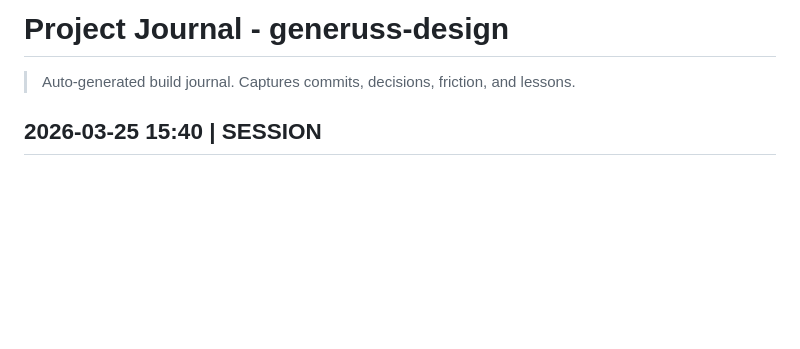
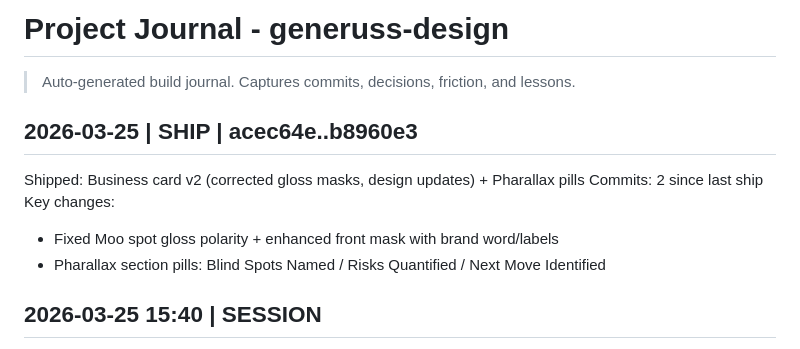
Before and after one commit to washyaderner/generuss-design, a Markdown page: journal.md, the part around the change. Rendered like a GitHub page; blank space fills up the shorter version.

Commit message:
chore: sync journal entries from card + portfolio session
Co-Authored-By: Claude Opus 4.6 (1M context) <noreply@anthropic.com>

```diff
--- a/journal.md
+++ b/journal.md
@@ -1,6 +1,15 @@
 # Project Journal - generuss-design
 
 > Auto-generated build journal. Captures commits, decisions, friction, and lessons.
+
+## 2026-03-25 | SHIP | acec64e..b8960e3
+
+Shipped: Business card v2 (corrected gloss masks, design updates) + Pharallax pills
+Commits: 2 since last ship
+Key changes:
+
+- Fixed Moo spot gloss polarity + enhanced front mask with brand word/labels
+- Pharallax section pills: Blind Spots Named / Risks Quantified / Next Move Identified
 
 ## 2026-03-25 15:40 | SESSION
 
```
